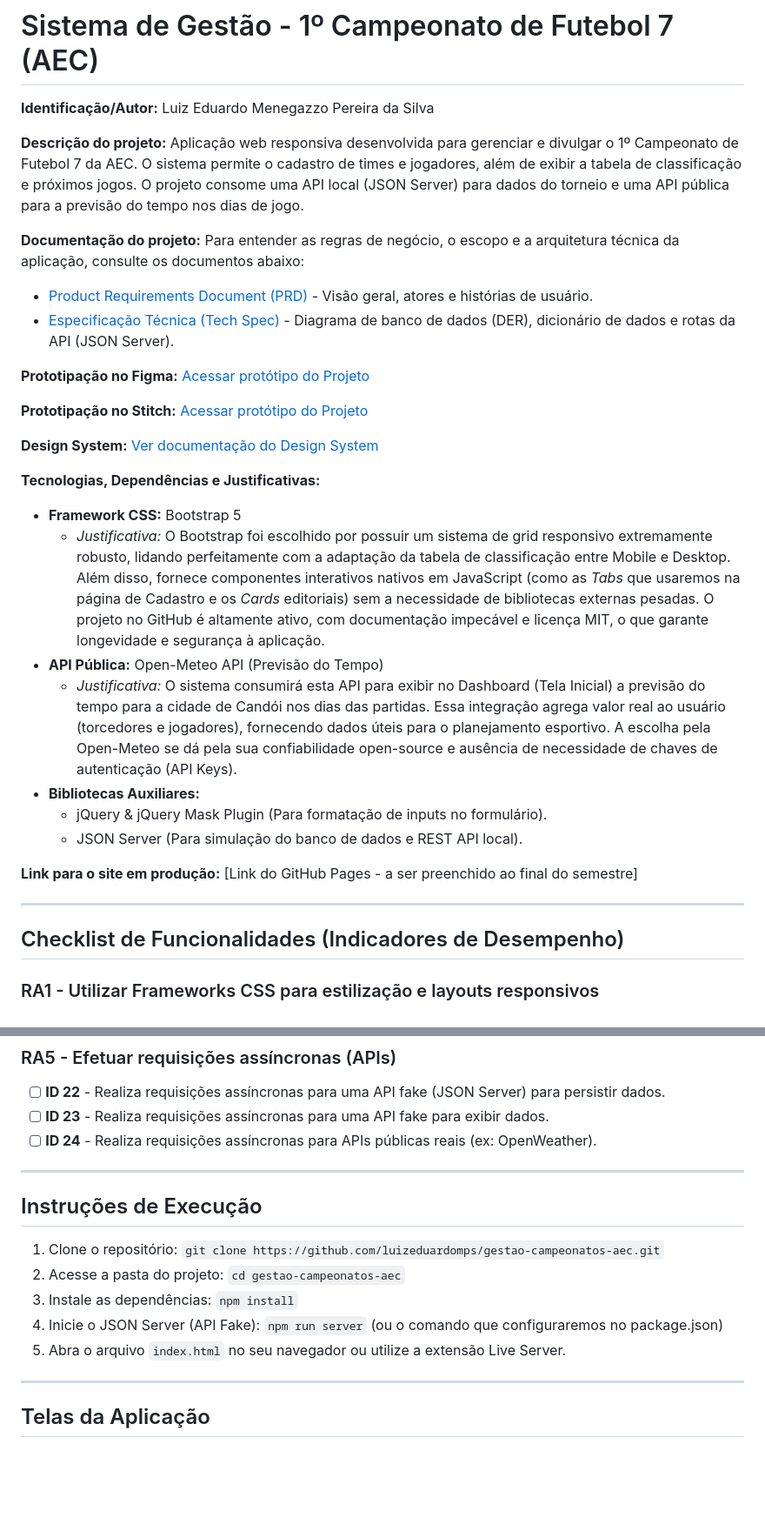
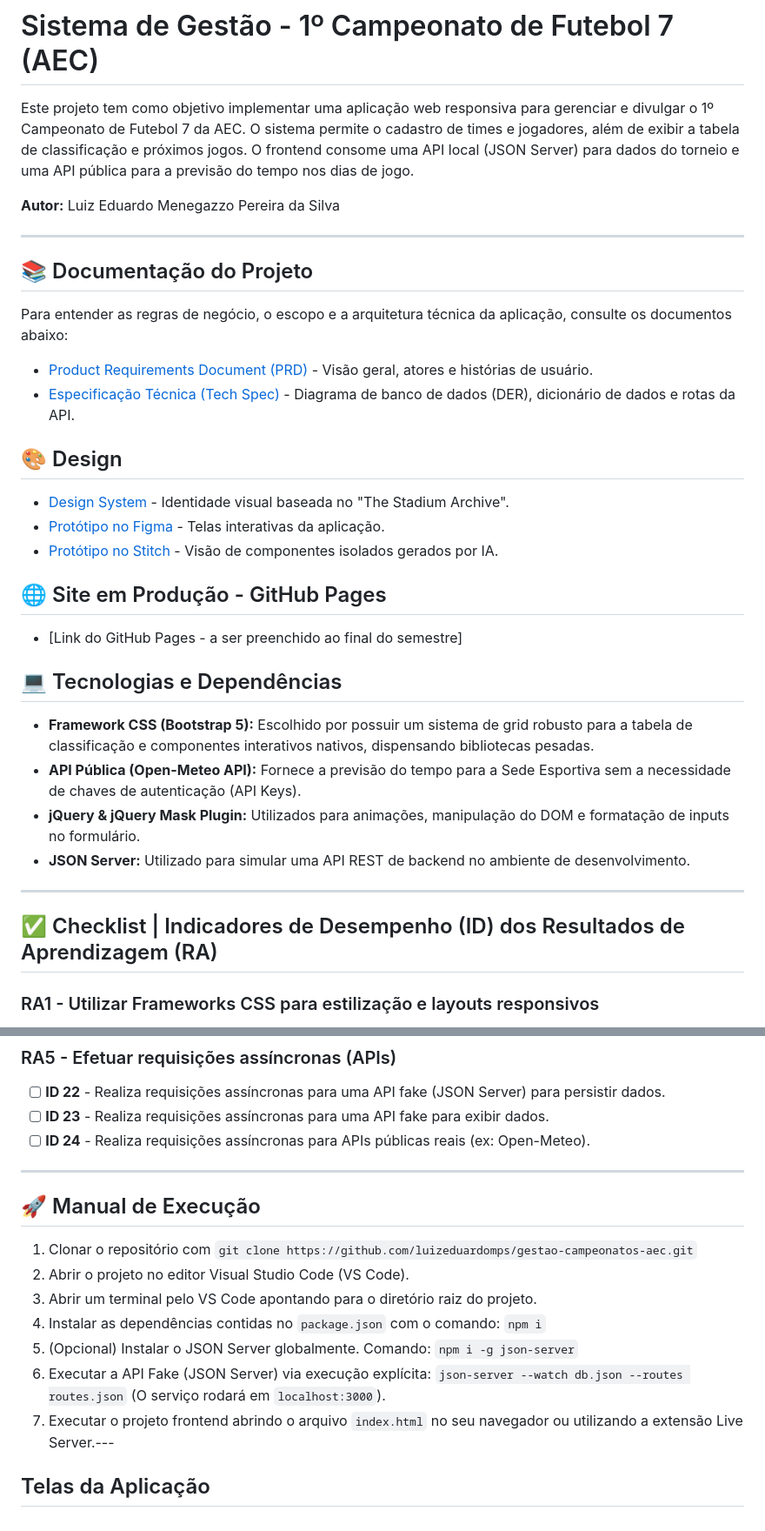
Before and after one commit to luizeduardomps/gestao-campeonatos-aec, a Markdown page: README.md, 2 parts joined by grey strips. Shown at 87% size. GitHub-like rendering; blank space fills up the shorter version.

Commit message:
Revise project documentation and structure in README
Updated README.md to enhance project documentation and structure.

```diff
--- a/README.md
+++ b/README.md
@@ -1,35 +1,38 @@
 # Sistema de Gestão - 1º Campeonato de Futebol 7 (AEC)
 
-**Identificação/Autor:** Luiz Eduardo Menegazzo Pereira da Silva
+Este projeto tem como objetivo implementar uma aplicação web responsiva para gerenciar e divulgar o 1º Campeonato de Futebol 7 da AEC. O sistema permite o cadastro de times e jogadores, além de exibir a tabela de classificação e próximos jogos. O frontend consome uma API local (JSON Server) para dados do torneio e uma API pública para a previsão do tempo nos dias de jogo.
 
-**Descrição do projeto:** Aplicação web responsiva desenvolvida para gerenciar e divulgar o 1º Campeonato de Futebol 7 da AEC. O sistema permite o cadastro de times e jogadores, além de exibir a tabela de classificação e próximos jogos. O projeto consome uma API local (JSON Server) para dados do torneio e uma API pública para a previsão do tempo nos dias de jogo.
-
-**Documentação do projeto:**
-Para entender as regras de negócio, o escopo e a arquitetura técnica da aplicação, consulte os documentos abaixo:
-* [Product Requirements Document (PRD)](./docs/prd.md) - Visão geral, atores e histórias de usuário.
-* [Especificação Técnica (Tech Spec)](./docs/spec.md) - Diagrama de banco de dados (DER), dicionário de dados e rotas da API (JSON Server).
-
-**Prototipação no Figma:** [Acessar protótipo do Projeto](https://www.figma.com/design/9zAXHil8vW4nC4XTbg2AQM/gestao-campeonatos-aec?node-id=0-1&t=vK8sQqbf2f3TU2pX-1)
-
-**Prototipação no Stitch:** [Acessar protótipo do Projeto](https://stitch.withgoogle.com/projects/1915889823401437527)
-
-**Design System:** [Ver documentação do Design System](./docs/design-system.md)
-
-**Tecnologias, Dependências e Justificativas:**
-
-* **Framework CSS:** Bootstrap 5
-    * *Justificativa:* O Bootstrap foi escolhido por possuir um sistema de grid responsivo extremamente robusto, lidando perfeitamente com a adaptação da tabela de classificação entre Mobile e Desktop. Além disso, fornece componentes interativos nativos em JavaScript (como as *Tabs* que usaremos na página de Cadastro e os *Cards* editoriais) sem a necessidade de bibliotecas externas pesadas. O projeto no GitHub é altamente ativo, com documentação impecável e licença MIT, o que garante longevidade e segurança à aplicação.
-* **API Pública:** Open-Meteo API (Previsão do Tempo)
-    * *Justificativa:* O sistema consumirá esta API para exibir no Dashboard (Tela Inicial) a previsão do tempo para a cidade de Candói nos dias das partidas. Essa integração agrega valor real ao usuário (torcedores e jogadores), fornecendo dados úteis para o planejamento esportivo. A escolha pela Open-Meteo se dá pela sua confiabilidade open-source e ausência de necessidade de chaves de autenticação (API Keys).
-* **Bibliotecas Auxiliares:**
-    * jQuery & jQuery Mask Plugin (Para formatação de inputs no formulário).
-    * JSON Server (Para simulação do banco de dados e REST API local).
-
-**Link para o site em produção:** [Link do GitHub Pages - a ser preenchido ao final do semestre]
+**Autor:** Luiz Eduardo Menegazzo Pereira da Silva
 
 ---
 
-## Checklist de Funcionalidades (Indicadores de Desempenho)
+## 📚 Documentação do Projeto
+
+Para entender as regras de negócio, o escopo e a arquitetura técnica da aplicação, consulte os documentos abaixo:
+
+* [Product Requirements Document (PRD)](./docs/prd.md) - Visão geral, atores e histórias de usuário.
+* [Especificação Técnica (Tech Spec)](./docs/spec.md) - Diagrama de banco de dados (DER), dicionário de dados e rotas da API.
+
+## 🎨 Design
+
+* [Design System](./docs/design-system.md) - Identidade visual baseada no "The Stadium Archive".
+* [Protótipo no Figma](https://www.figma.com/design/9zAXHil8vW4nC4XTbg2AQM/gestao-campeonatos-aec?node-id=0-1&t=vK8sQqbf2f3TU2pX-1) - Telas interativas da aplicação.
+* [Protótipo no Stitch](https://stitch.withgoogle.com/projects/1915889823401437527) - Visão de componentes isolados gerados por IA.
+
+## 🌐 Site em Produção - GitHub Pages
+
+* [Link do GitHub Pages - a ser preenchido ao final do semestre]
+
+## 💻 Tecnologias e Dependências
+
+* **Framework CSS (Bootstrap 5):** Escolhido por possuir um sistema de grid robusto para a tabela de classificação e componentes interativos nativos, dispensando bibliotecas pesadas.
+* **API Pública (Open-Meteo API):** Fornece a previsão do tempo para a Sede Esportiva sem a necessidade de chaves de autenticação (API Keys).
+* **jQuery & jQuery Mask Plugin:** Utilizados para animações, manipulação do DOM e formatação de inputs no formulário.
+* **JSON Server:** Utilizado para simular uma API REST de backend no ambiente de desenvolvimento.
+
+---
+
+## ✅ Checklist | Indicadores de Desempenho (ID) dos Resultados de Aprendizagem (RA)
 
 ### RA1 - Utilizar Frameworks CSS para estilização e layouts responsivos
 - [x] **ID 01** - Prototipa interfaces adaptáveis para mobile e desktop.
@@ -63,18 +66,18 @@ Para entender as regras de negócio, o escopo e a arquitetura técnica da aplica
 ### RA5 - Efetuar requisições assíncronas (APIs)
 - [ ] **ID 22** - Realiza requisições assíncronas para uma API fake (JSON Server) para persistir dados.
 - [ ] **ID 23** - Realiza requisições assíncronas para uma API fake para exibir dados.
-- [ ] **ID 24** - Realiza requisições assíncronas para APIs públicas reais (ex: OpenWeather).
+- [ ] **ID 24** - Realiza requisições assíncronas para APIs públicas reais (ex: Open-Meteo).
 
 ---
 
-## Instruções de Execução
+## 🚀 Manual de Execução
 
-1. Clone o repositório: `git clone https://github.com/luizeduardomps/gestao-campeonatos-aec.git`
-2. Acesse a pasta do projeto: `cd gestao-campeonatos-aec`
-3. Instale as dependências: `npm install`
-4. Inicie o JSON Server (API Fake): `npm run server` (ou o comando que configuraremos no package.json)
-5. Abra o arquivo `index.html` no seu navegador ou utilize a extensão Live Server.
-
----
+1. Clonar o repositório com `git clone https://github.com/luizeduardomps/gestao-campeonatos-aec.git`
+2. Abrir o projeto no editor Visual Studio Code (VS Code).
+3. Abrir um terminal pelo VS Code apontando para o diretório raiz do projeto.
+4. Instalar as dependências contidas no `package.json` com o comando: `npm i`
+5. (Opcional) Instalar o JSON Server globalmente. Comando: `npm i -g json-server`
+6. Executar a API Fake (JSON Server) via execução explícita: `json-server --watch db.json --routes routes.json` (O serviço rodará em `localhost:3000`).
+7. Executar o projeto frontend abrindo o arquivo `index.html` no seu navegador ou utilizando a extensão Live Server.---
 
 ## Telas da Aplicação
```
